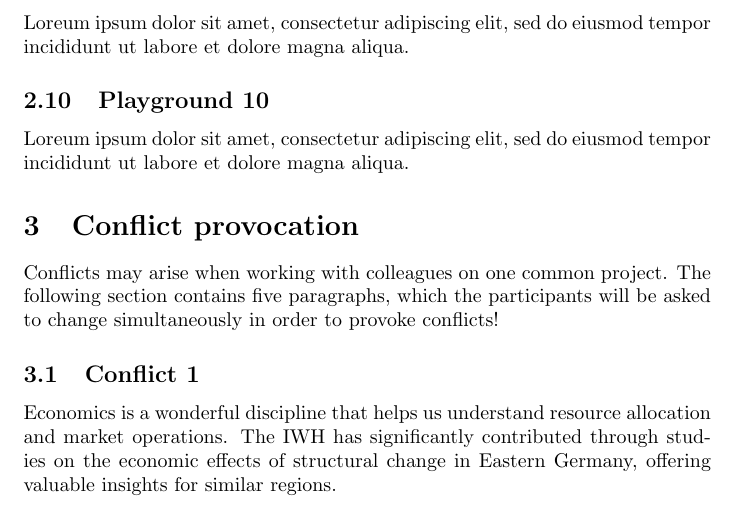
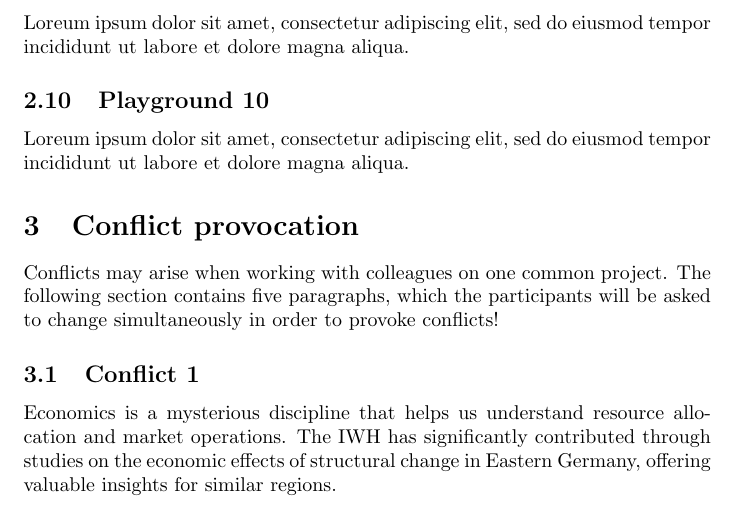
Before and after one commit to schultkr/TestOverleafSync, a LaTeX document (main.tex): part of page 2 of 3, cut so that both start at the same text. Compiled offline with pdfLaTeX.

Commit message:
One more conflict
One more conflict

```diff
--- a/main.tex
+++ b/main.tex
@@ -48,7 +48,7 @@ Loreum ipsum dolor sit amet, consectetur adipiscing elit, sed do eiusmod tempor
 Conflicts may arise when working with colleagues on one common project. The following section contains five paragraphs, which the participants will be asked to change simultaneously in order to provoke conflicts!
 
 \subsection{Conflict 1}
-Economics is a wonderful discipline that helps us understand resource allocation and market operations. The IWH has significantly contributed through studies on the economic effects of structural change in Eastern Germany, offering valuable insights for similar regions.
+Economics is a mysterious discipline that helps us understand resource allocation and market operations. The IWH has significantly contributed through studies on the economic effects of structural change in Eastern Germany, offering valuable insights for similar regions.
 
 \subsection{Conflict 2}
 Economics informs public policy by analyzing data and developing models. IWH researchers have influenced policy debates on labor market reforms and fiscal federalism, helping shape policies that promote economic growth and social welfare.
```
